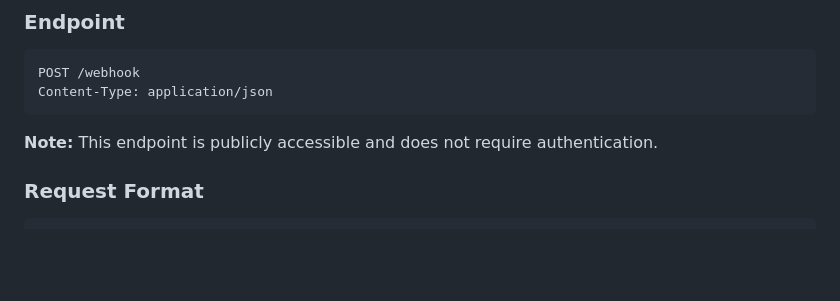
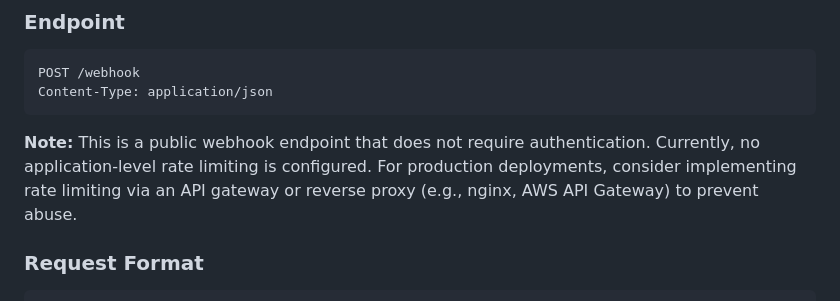
Before and after one commit to dbpedia/chatbot, a Markdown page: README.md, the part around the change. GitHub-like rendering; blank space fills up the shorter version.

Commit message:
minorchnages

````diff
--- a/README.md
+++ b/README.md
@@ -107,7 +107,7 @@ POST /webhook
 Content-Type: application/json
 ```
 
-**Note:** This endpoint is publicly accessible and does not require authentication.
+**Note:** This is a public webhook endpoint that does not require authentication. Currently, no application-level rate limiting is configured. For production deployments, consider implementing rate limiting via an API gateway or reverse proxy (e.g., nginx, AWS API Gateway) to prevent abuse.
 
 ### Request Format
 ```json
````
